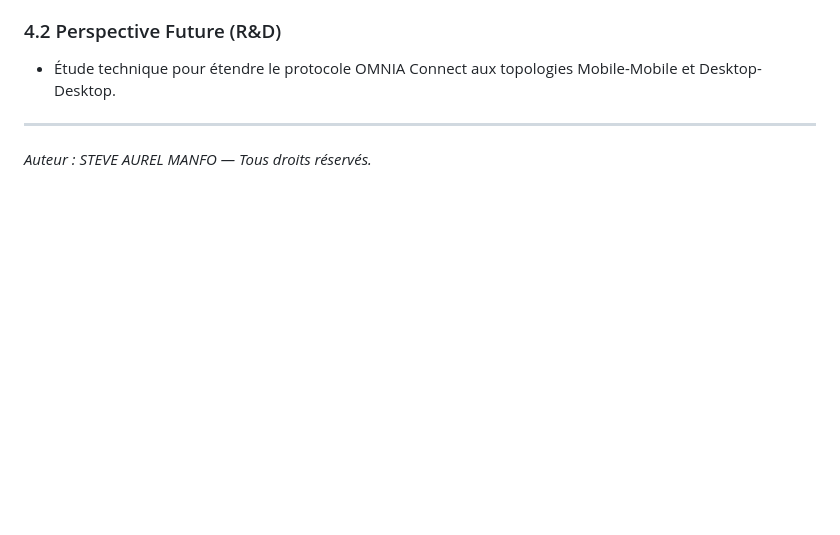
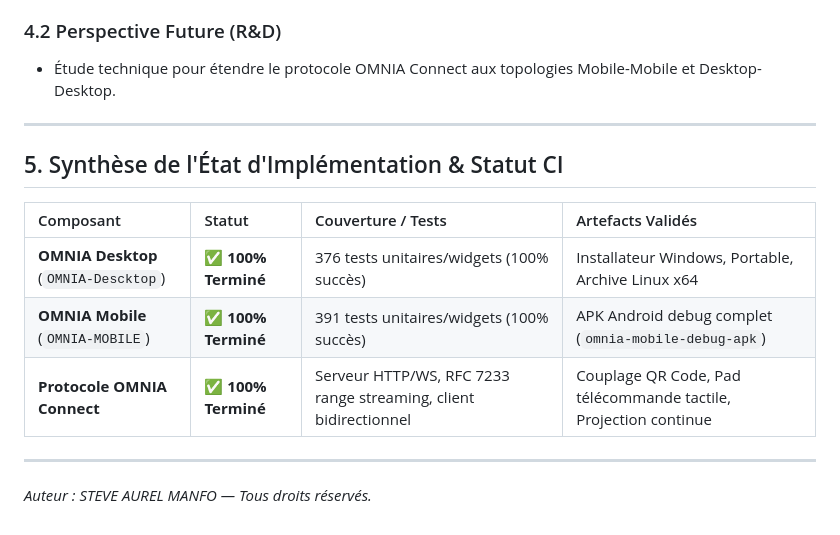
Before and after one commit to steve20400/OMNIA-Descktop, a Markdown page: ROADMAP_PHASE2_MOBILE_ECOSYSTEM.md, the part around the change. GitHub-like rendering; blank space fills up the shorter version.

Commit message:
docs: update ROADMAP_PHASE2_MOBILE_ECOSYSTEM with implementation status and CI audit

```diff
--- a/ROADMAP_PHASE2_MOBILE_ECOSYSTEM.md
+++ b/ROADMAP_PHASE2_MOBILE_ECOSYSTEM.md
@@ -176,4 +176,14 @@ Ce volet permet la synchronisation fluide entre Desktop et Mobile sans jamais n
 - Étude technique pour étendre le protocole OMNIA Connect aux topologies Mobile-Mobile et Desktop-Desktop.
 
 ---
+
+## 5. Synthèse de l'État d'Implémentation & Statut CI
+
+| Composant | Statut | Couverture / Tests | Artefacts Validés |
+| :--- | :--- | :--- | :--- |
+| **OMNIA Desktop** (`OMNIA-Descktop`) | ✅ **100% Terminé** | 376 tests unitaires/widgets (100% succès) | Installateur Windows, Portable, Archive Linux x64 |
+| **OMNIA Mobile** (`OMNIA-MOBILE`) | ✅ **100% Terminé** | 391 tests unitaires/widgets (100% succès) | APK Android debug complet (`omnia-mobile-debug-apk`) |
+| **Protocole OMNIA Connect** | ✅ **100% Terminé** | Serveur HTTP/WS, RFC 7233 range streaming, client bidirectionnel | Couplage QR Code, Pad télécommande tactile, Projection continue |
+
+---
 *Auteur : STEVE AUREL MANFO — Tous droits réservés.*
```
